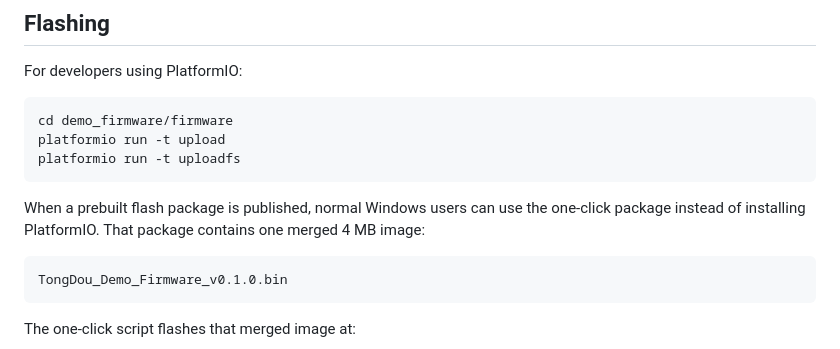
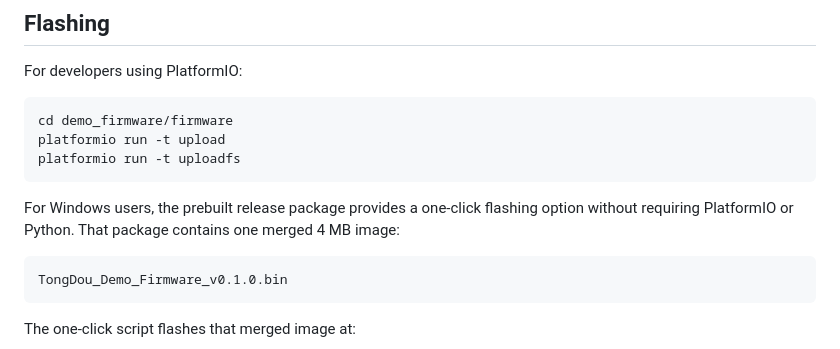
Before and after one commit to solitary-dev-50/tongdou, a Markdown page: demo_firmware/README.md, the part around the change. GitHub-like rendering.

````diff
--- a/demo_firmware/README.md
+++ b/demo_firmware/README.md
@@ -130,9 +130,9 @@ platformio run -t upload
 platformio run -t uploadfs
 ```
 
-When a prebuilt flash package is published, normal Windows users can use the
-one-click package instead of installing PlatformIO. That package contains one
-merged 4 MB image:
+For Windows users, the prebuilt release package provides a one-click flashing
+option without requiring PlatformIO or Python. That package contains one merged
+4 MB image:
 
 ```text
 TongDou_Demo_Firmware_v0.1.0.bin
````
Also changed, not shown: README.md (+4 -1 lines).
